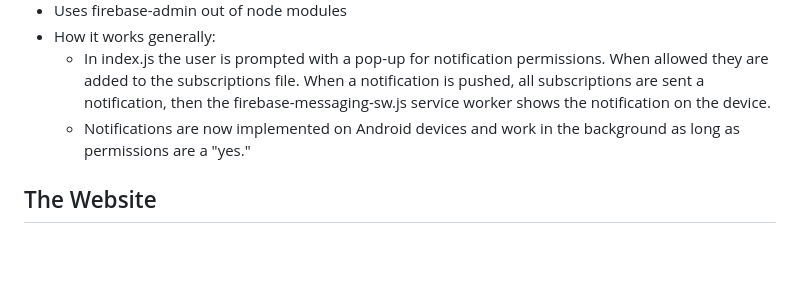
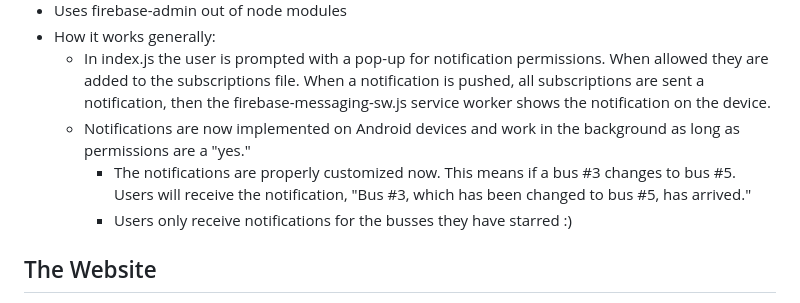
Before and after one commit to NCHS-Software-Engineering/NCHS_Bus_App2025, a Markdown page: README.md, the part around the change. GitHub-like rendering; blank space fills up the shorter version.

Commit message:
Updated Notifications section in READMe

```diff
--- a/README.md
+++ b/README.md
@@ -83,6 +83,8 @@ Here’s the different parts
 - How it works generally:
     - In index.js the user is prompted with a pop-up for notification permissions. When allowed they are added to the subscriptions file. When a notification is pushed, all subscriptions are sent a notification, then the firebase-messaging-sw.js service worker shows the notification on the device.
     - Notifications are now implemented on Android devices and work in the background as long as permissions are a "yes."
+        - The notifications are properly customized now. This means if a bus #3 changes to bus #5. Users will receive the notification, "Bus #3, which has been changed to bus #5, has arrived."
+        - Users only receive notifications for the busses they have starred :)
 
 ## The Website
 - The admin side now features better-balanced buttons and displays animations to improve user feedback
```
